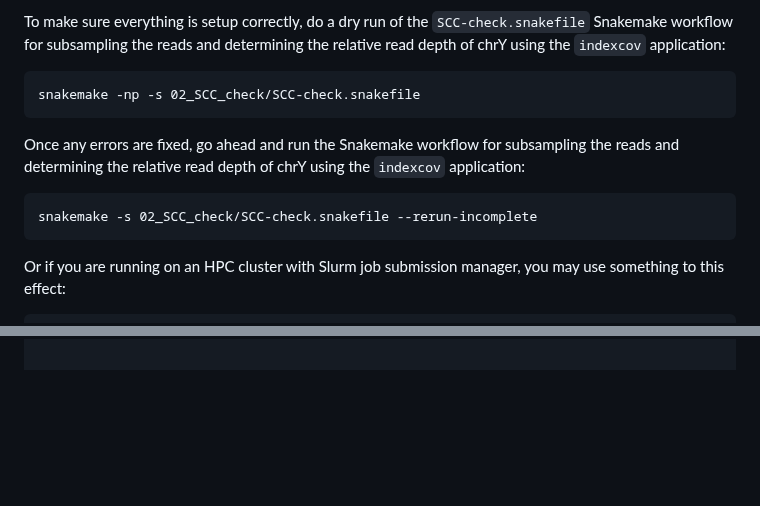
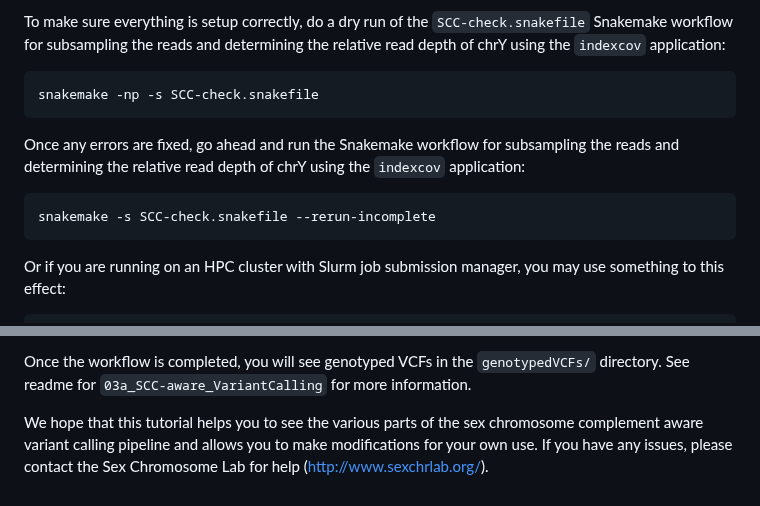
Before and after one commit to SexChrLab/SCC-alignment, a Markdown page: Tutorial_Variant_Calling.md, 2 parts joined by grey strips. Rendered like a GitHub page; blank space fills up the shorter version.

````diff
--- a/Tutorial_Variant_Calling.md
+++ b/Tutorial_Variant_Calling.md
@@ -149,12 +149,12 @@ All of our workflows are written in Snakemake.  For more information on Snakemak
 
 To make sure everything is setup correctly, do a dry run of the `SCC-check.snakefile` Snakemake workflow for subsampling the reads and determining the relative read depth of chrY using the `indexcov` application:
 ```
-snakemake -np -s 02_SCC_check/SCC-check.snakefile
+snakemake -np -s SCC-check.snakefile
 ```
 
 Once any errors are fixed, go ahead and run the Snakemake workflow for subsampling the reads and determining the relative read depth of chrY using the `indexcov` application:
 ```
-snakemake -s 02_SCC_check/SCC-check.snakefile --rerun-incomplete
+snakemake -s SCC-check.snakefile --rerun-incomplete
 ```
 
 Or if you are running on an HPC cluster with Slurm job submission manager, you may use something to this effect:
@@ -188,0 +251,3 @@ python inferred_SCC.py
+Once the workflow is completed, you will see genotyped VCFs in the `genotypedVCFs/` directory.  See readme for `03a_SCC-aware_VariantCalling` for more information.
+
+We hope that this tutorial helps you to see the various parts of the sex chromosome complement aware variant calling pipeline and allows you to make modifications for your own use.  If you have any issues, please contact the Sex Chromosome Lab for help (http://www.sexchrlab.org/).
````
Also changed, not shown: other parts of Tutorial_Variant_Calling.md (+63 -1 lines).
